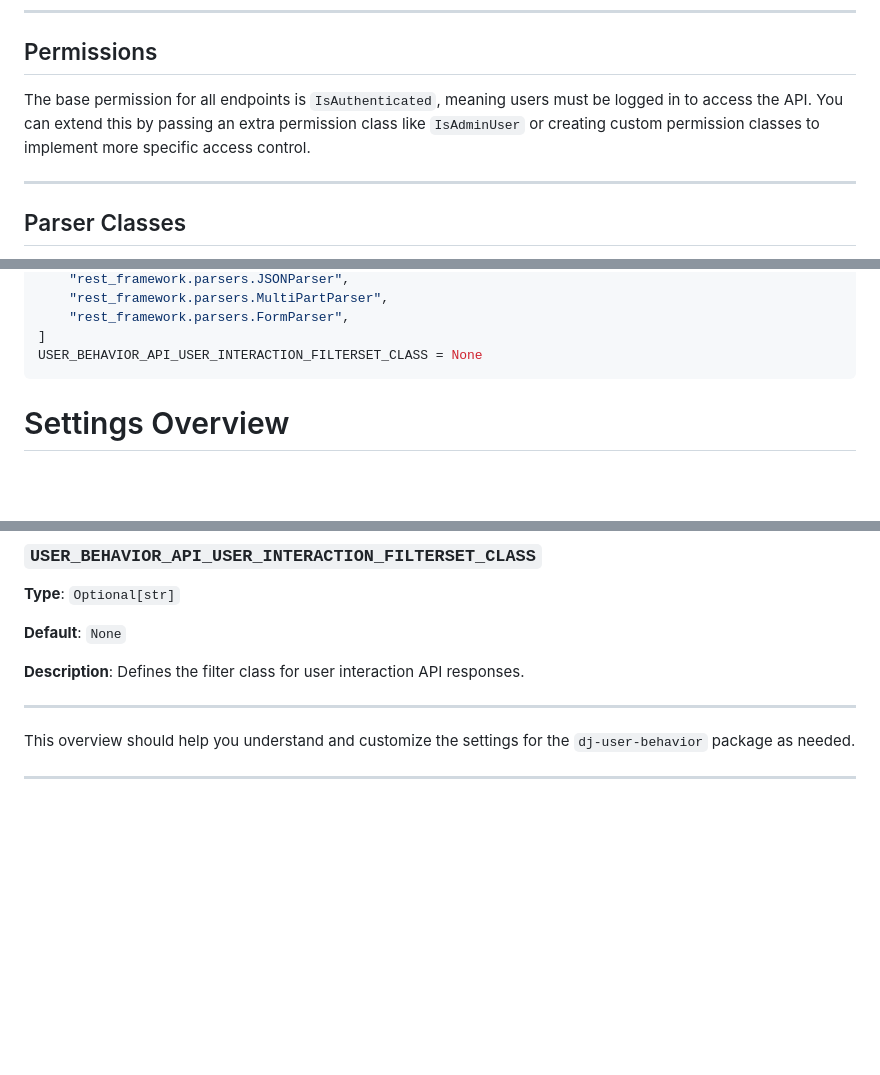
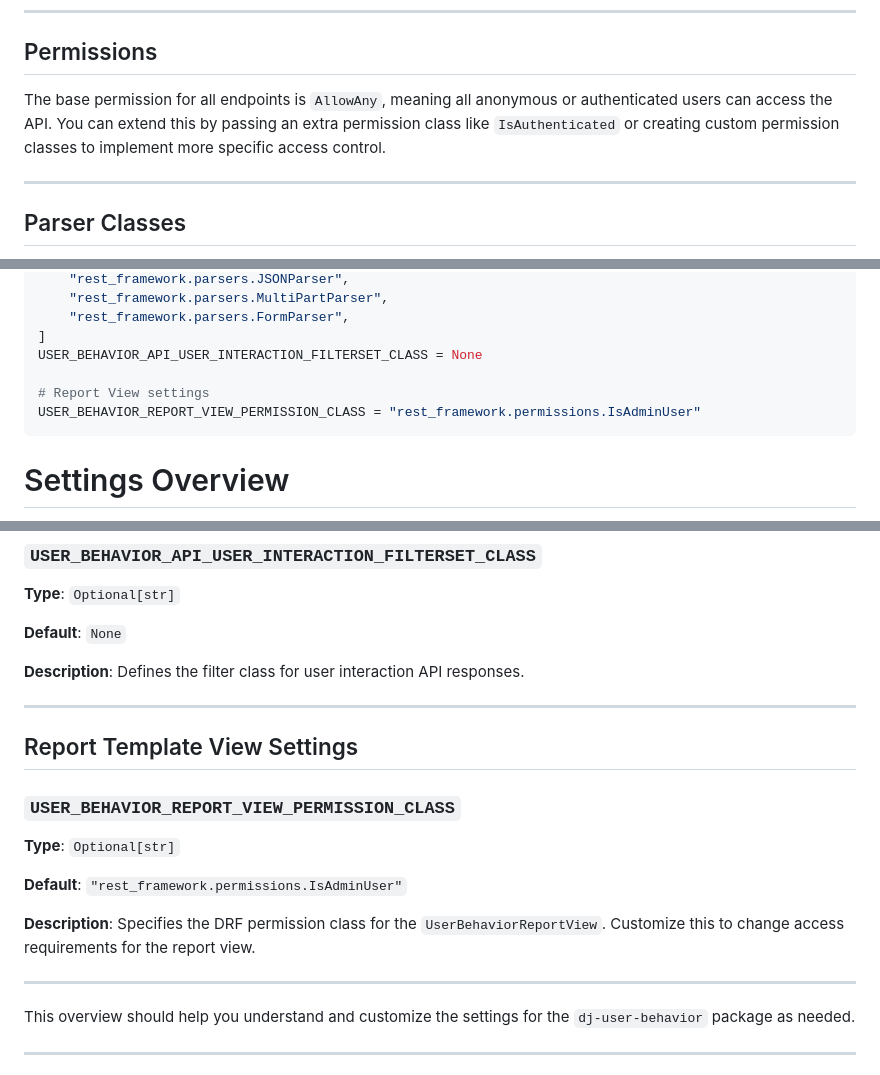
Before and after one commit to Lazarus-org/dj-user-behavior, a Markdown page: README.md, 3 parts joined by grey strips. Drawn GitHub-style; blank space fills up the shorter version.

````diff
--- a/README.md
+++ b/README.md
@@ -346,8 +344,8 @@ controls the number of results returned per page.
 
 ## Permissions
 
-The base permission for all endpoints is ``IsAuthenticated``, meaning users must be logged in to access the API. You can
-extend this by passing an extra permission class like ``IsAdminUser`` or creating custom permission classes to implement more specific access control.
+The base permission for all endpoints is ``AllowAny``, meaning all anonymous or authenticated users can access the API. You can
+extend this by passing an extra permission class like ``IsAuthenticated`` or creating custom permission classes to implement more specific access control.
 
 
 ---
@@ -660,6 +691,9 @@ USER_BEHAVIOR_API_USER_INTERACTION_PARSER_CLASSES = [
     "rest_framework.parsers.FormParser",
 ]
 USER_BEHAVIOR_API_USER_INTERACTION_FILTERSET_CLASS = None
+
+# Report View settings
+USER_BEHAVIOR_REPORT_VIEW_PERMISSION_CLASS = "rest_framework.permissions.IsAdminUser"
 ```
 
 # Settings Overview
@@ -919,6 +953,18 @@ This section provides a detailed explanation of the available settings in the `d
 
 ---
 
+## Report Template View Settings
+
+### `USER_BEHAVIOR_REPORT_VIEW_PERMISSION_CLASS`
+
+**Type**: `Optional[str]`
+
+**Default**: `"rest_framework.permissions.IsAdminUser"`
+
+**Description**: Specifies the DRF permission class for the `UserBehaviorReportView`. Customize this to change access requirements for the report view.
+
+---
+
 This overview should help you understand and customize the settings for the `dj-user-behavior` package as needed.
 
 ---
````
Also changed, not shown: other parts of README.md (+33 -2 lines).
